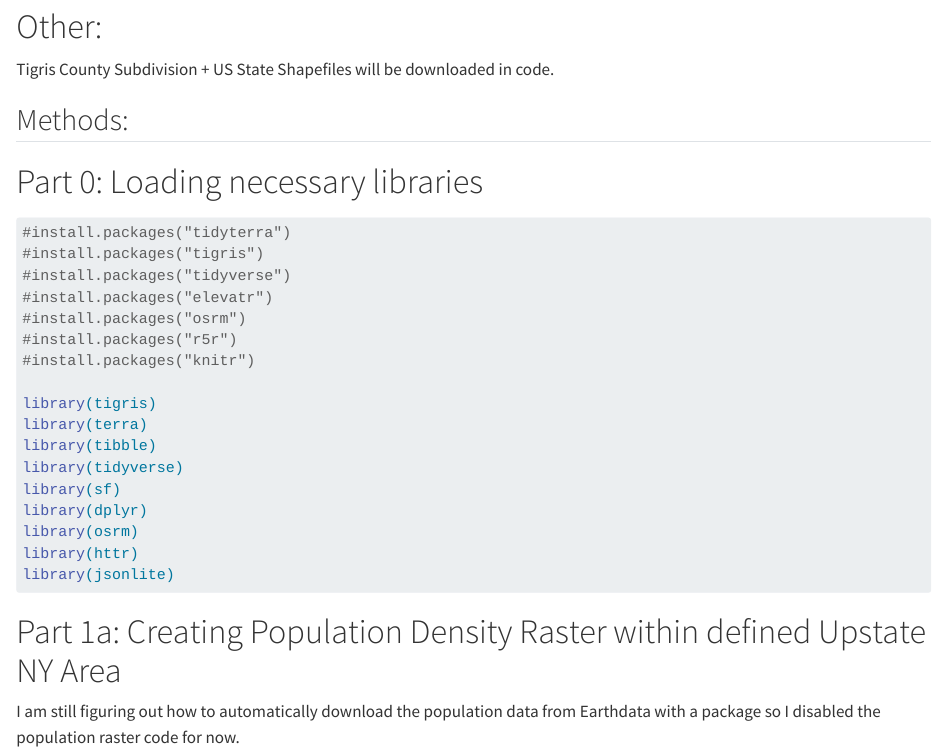
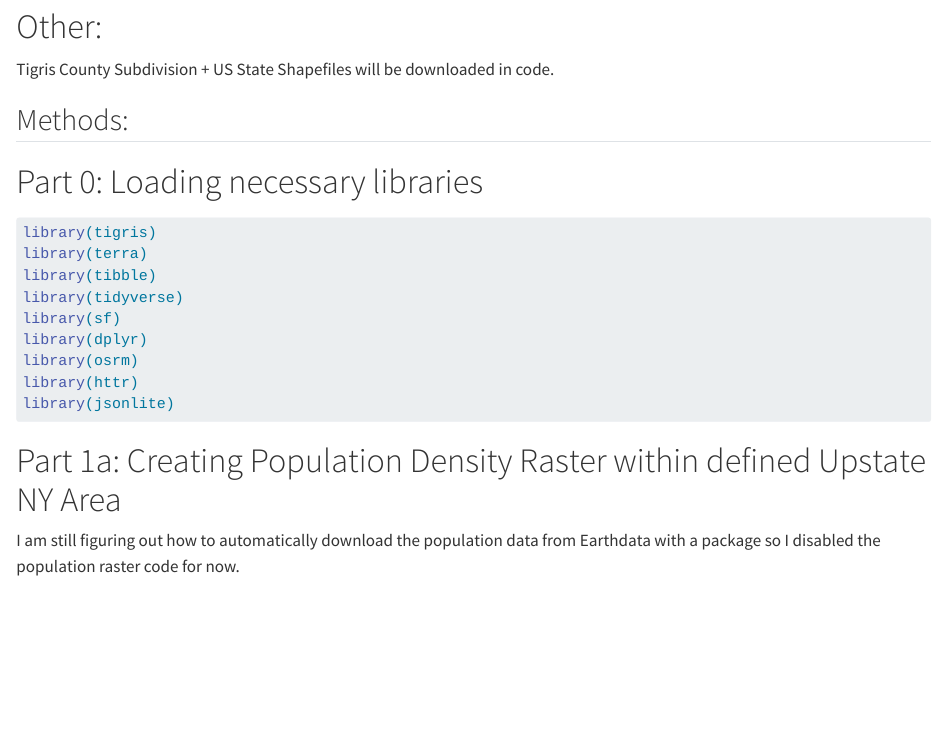
Before and after one commit to smarques64/GEO511_Final_Project, a Quarto document (index.qmd): the page in a window 1100 px wide, from 1130 px down. Rendered offline with R 4.5, knitr and Pandoc in place of Quarto, with nearby package versions; some code elsewhere in the file could not run offline; long lines of code are wrapped.

Commit message:
Revising draft.

````diff
--- a/index.qmd
+++ b/index.qmd
@@ -43,13 +43,6 @@ Tigris County Subdivision + US State Shapefiles will be downloaded in code.
 # Part 0: Loading necessary libraries
 ```{r}
 #| message: false
-#install.packages("tidyterra")
-#install.packages("tigris")
-#install.packages("tidyverse")
-#install.packages("elevatr")
-#install.packages("osrm")
-#install.packages("r5r")
-#install.packages("knitr")
 
 library(tigris)
 library(terra)
````
